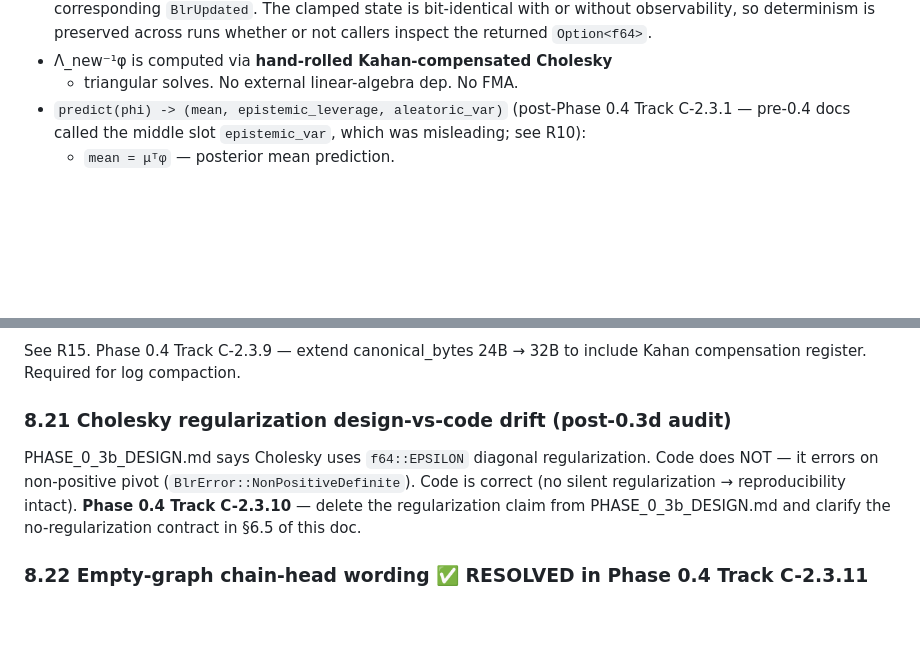
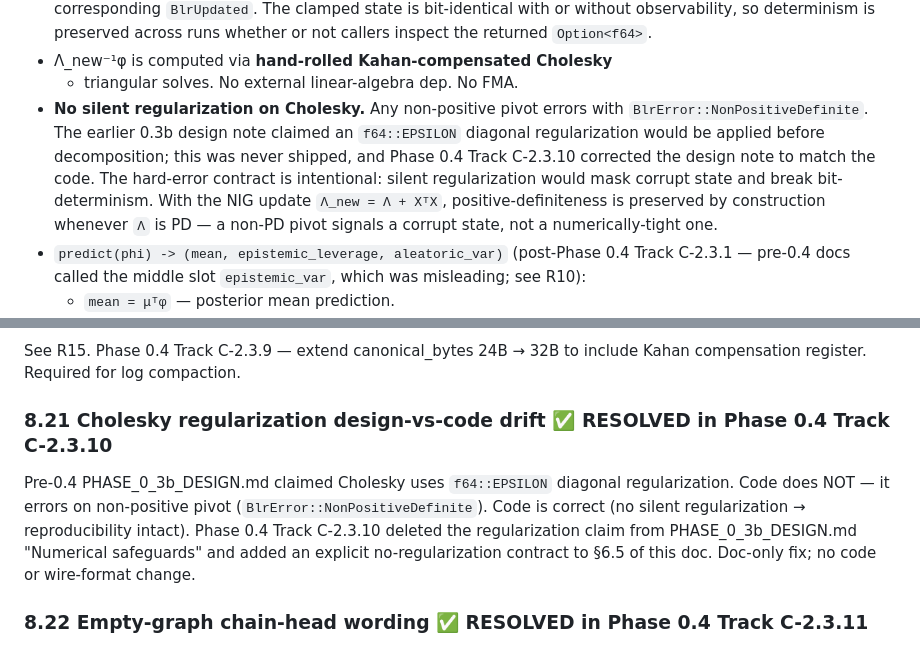
Before and after one commit to AdamEzzat1/CJC, a Markdown page: docs/abng/ABNG_CURRENT_ARCHITECTURE.md, 2 parts joined by grey strips. Drawn GitHub-style; blank space fills up the shorter version.

```diff
--- a/docs/abng/ABNG_CURRENT_ARCHITECTURE.md
+++ b/docs/abng/ABNG_CURRENT_ARCHITECTURE.md
@@ -712,6 +712,16 @@ All multi-byte integers and f64 bit patterns are **big-endian**.
   inspect the returned `Option<f64>`.
 - Λ_new⁻¹φ is computed via **hand-rolled Kahan-compensated Cholesky**
   + triangular solves. No external linear-algebra dep. No FMA.
+- **No silent regularization on Cholesky.** Any non-positive pivot
+  errors with `BlrError::NonPositiveDefinite`. The earlier 0.3b
+  design note claimed an `f64::EPSILON` diagonal regularization
+  would be applied before decomposition; this was never shipped, and
+  Phase 0.4 Track C-2.3.10 corrected the design note to match the
+  code. The hard-error contract is intentional: silent regularization
+  would mask corrupt state and break bit-determinism. With the NIG
+  update `Λ_new = Λ + XᵀX`, positive-definiteness is preserved by
+  construction whenever `Λ` is PD — a non-PD pivot signals a corrupt
+  state, not a numerically-tight one.
 - `predict(phi) -> (mean, epistemic_leverage, aleatoric_var)`
   (post-Phase 0.4 Track C-2.3.1 — pre-0.4 docs called the middle slot
   `epistemic_var`, which was misleading; see R10):
@@ -1076,13 +1086,15 @@ parent chain); full lineage belief is 0.5.
 See R15. Phase 0.4 Track C-2.3.9 — extend canonical_bytes 24B → 32B
 to include Kahan compensation register. Required for log compaction.
 
-### 8.21 Cholesky regularization design-vs-code drift (post-0.3d audit)
-PHASE_0_3b_DESIGN.md says Cholesky uses `f64::EPSILON` diagonal
-regularization. Code does NOT — it errors on non-positive pivot
-(`BlrError::NonPositiveDefinite`). Code is correct (no silent
-regularization → reproducibility intact). **Phase 0.4 Track C-2.3.10**
-— delete the regularization claim from PHASE_0_3b_DESIGN.md and
-clarify the no-regularization contract in §6.5 of this doc.
+### 8.21 Cholesky regularization design-vs-code drift ✅ RESOLVED in Phase 0.4 Track C-2.3.10
+Pre-0.4 PHASE_0_3b_DESIGN.md claimed Cholesky uses `f64::EPSILON`
+diagonal regularization. Code does NOT — it errors on non-positive
+pivot (`BlrError::NonPositiveDefinite`). Code is correct (no silent
+regularization → reproducibility intact). Phase 0.4 Track C-2.3.10
+deleted the regularization claim from PHASE_0_3b_DESIGN.md
+"Numerical safeguards" and added an explicit no-regularization
+contract to §6.5 of this doc. Doc-only fix; no code or wire-format
+change.
 
 ### 8.22 Empty-graph chain-head wording ✅ RESOLVED in Phase 0.4 Track C-2.3.11
 See §2.2. Phase 0.4 Track C-2.3.11 added explicit definitions of
```
Also changed, not shown: docs/abng/PHASE_0_3b_DESIGN.md (+21 -6 lines).
